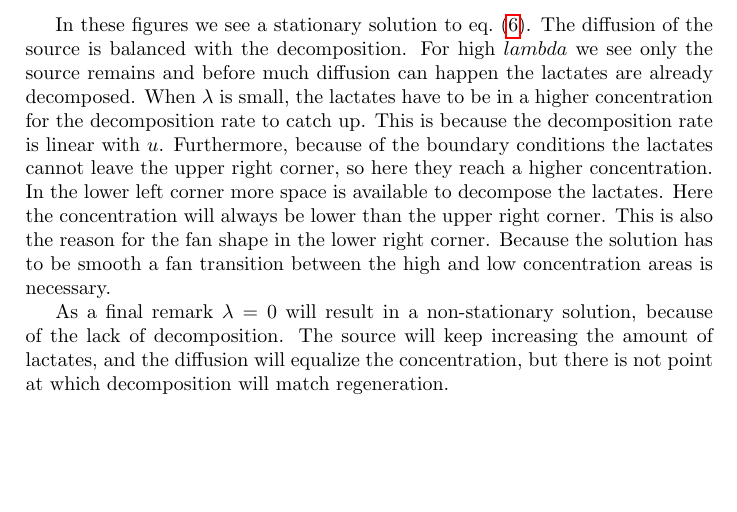
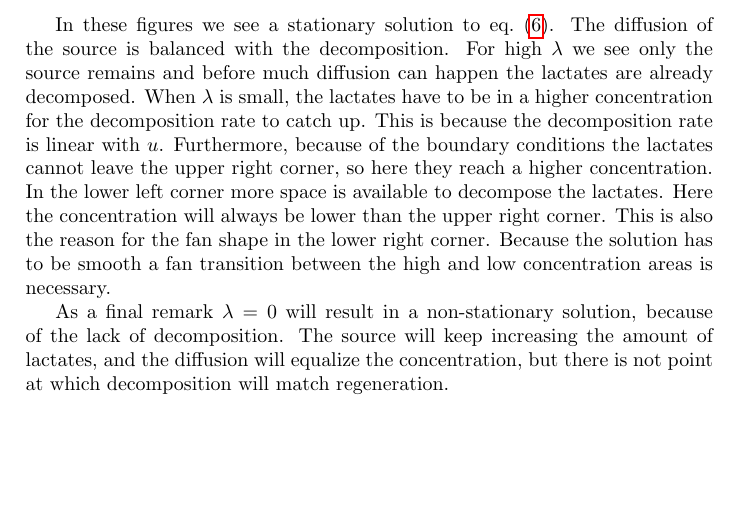
Before and after one commit to MPapendrecht/FiniteElements, a LaTeX document (Report/FiniteElementsReport.tex): part of page 13 of 13, cut so that both start at the same text. Compiled offline with pdfLaTeX.

Commit message:
fixed typo

```diff
--- a/Report/FiniteElementsReport.tex
+++ b/Report/FiniteElementsReport.tex
@@ -231,7 +231,7 @@ In the following figures $D=0.23$ and $\lambda$ is changed. All code is again av
 
 In these figures we see a stationary solution to \cref{eq:diffEq}.
 The diffusion of the source is balanced with the decomposition.
-For high $lambda$ we see only the source remains and before much diffusion can happen the lactates are already decomposed.
+For high $\lambda$ we see only the source remains and before much diffusion can happen the lactates are already decomposed.
 When $\lambda$ is small, the lactates have to be in a higher concentration for the decomposition rate to catch up.
 This is because the decomposition rate is linear with $u$.
 Furthermore, because of the boundary conditions the lactates cannot leave the upper right corner, so here they reach a higher concentration.
```
Also changed, not shown: Report/FiniteElementsReport.pdf, 2 other files.
